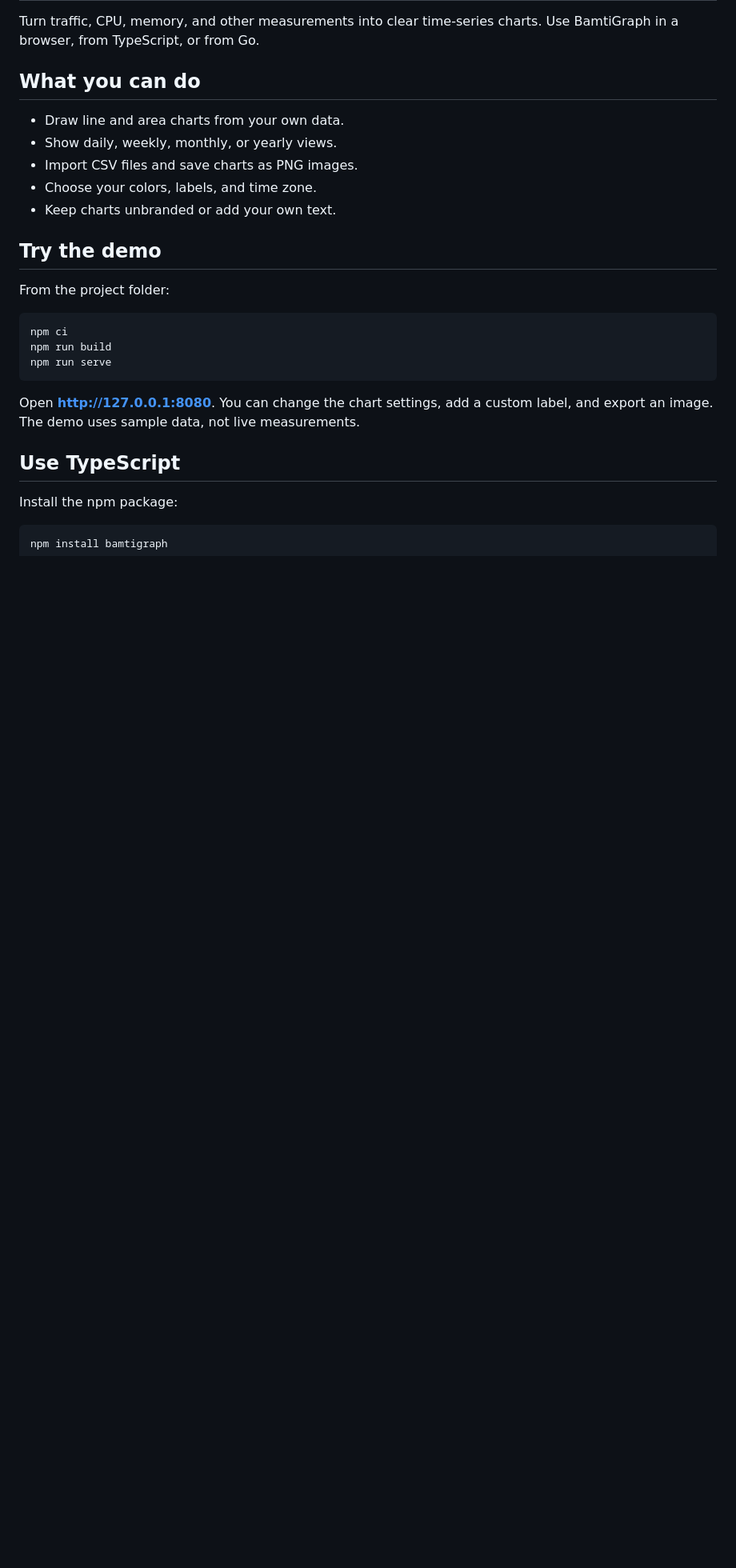
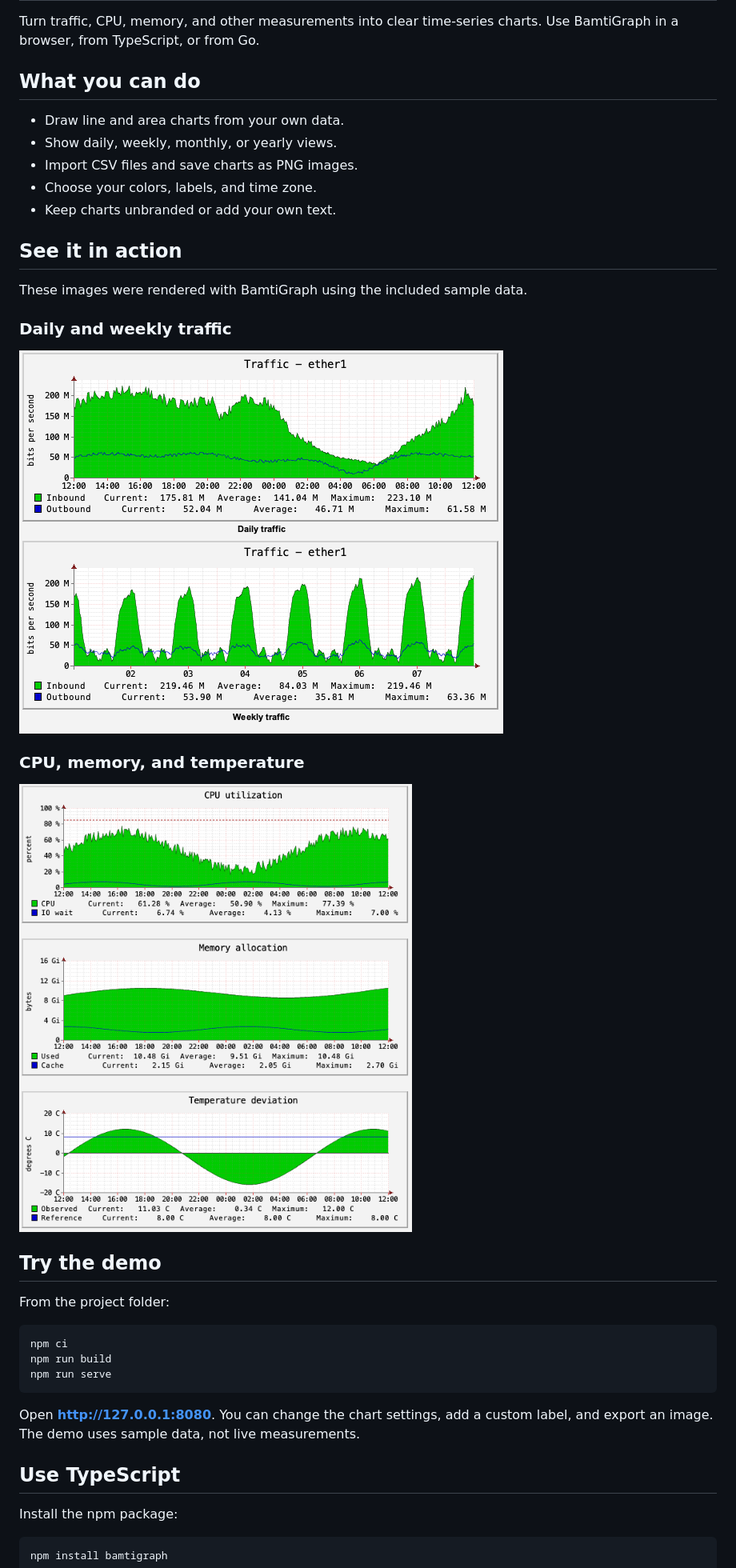
Before and after one commit to gosuda/BamtiGraph, a Markdown page: README.md, the part around the change printed below. Shown: that part at 80% size. Rendered like a GitHub page; pictures changed too: docs/images/metrics.png (added), docs/images/traffic.png (added); blank space fills up the shorter version.

Commit message:
feat: release 1.0.0 with tag publishing and chart previews

```diff
--- a/README.md
+++ b/README.md
@@ -9,6 +9,18 @@ Turn traffic, CPU, memory, and other measurements into clear time-series charts.
 - Import CSV files and save charts as PNG images.
 - Choose your colors, labels, and time zone.
 - Keep charts unbranded or add your own text.
+
+## See it in action
+
+These images were rendered with BamtiGraph using the included sample data.
+
+### Daily and weekly traffic
+
+![Daily and weekly traffic charts](https://raw.githubusercontent.com/gosuda/BamtiGraph/v1.0.0/docs/images/traffic.png)
+
+### CPU, memory, and temperature
+
+![CPU, memory, and temperature charts](https://raw.githubusercontent.com/gosuda/BamtiGraph/v1.0.0/docs/images/metrics.png)
 
 ## Try the demo
 
```
Also changed, not shown: other parts of README.md (+2 -0 lines), docs/API.md (+1 -1 lines), docs/images/custom-label.png (added), 8 other files.
